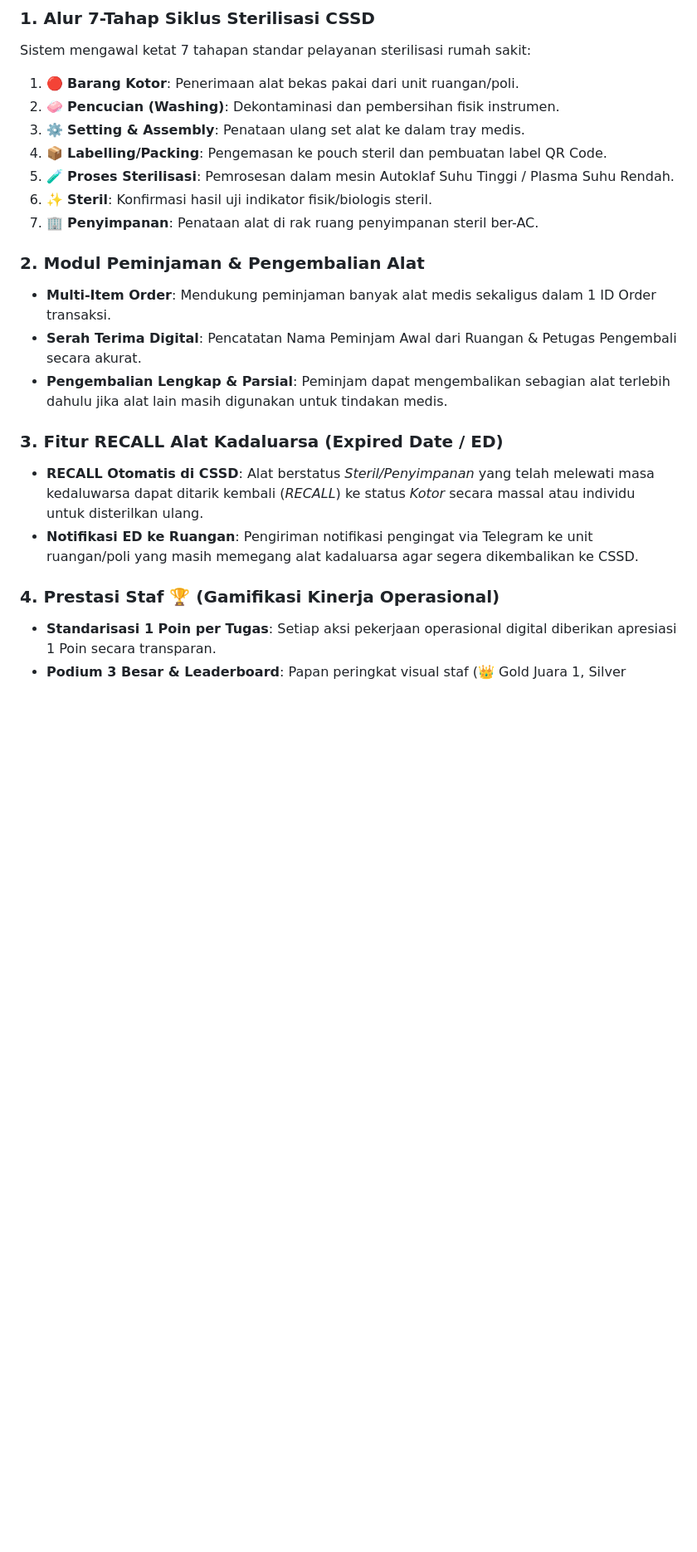
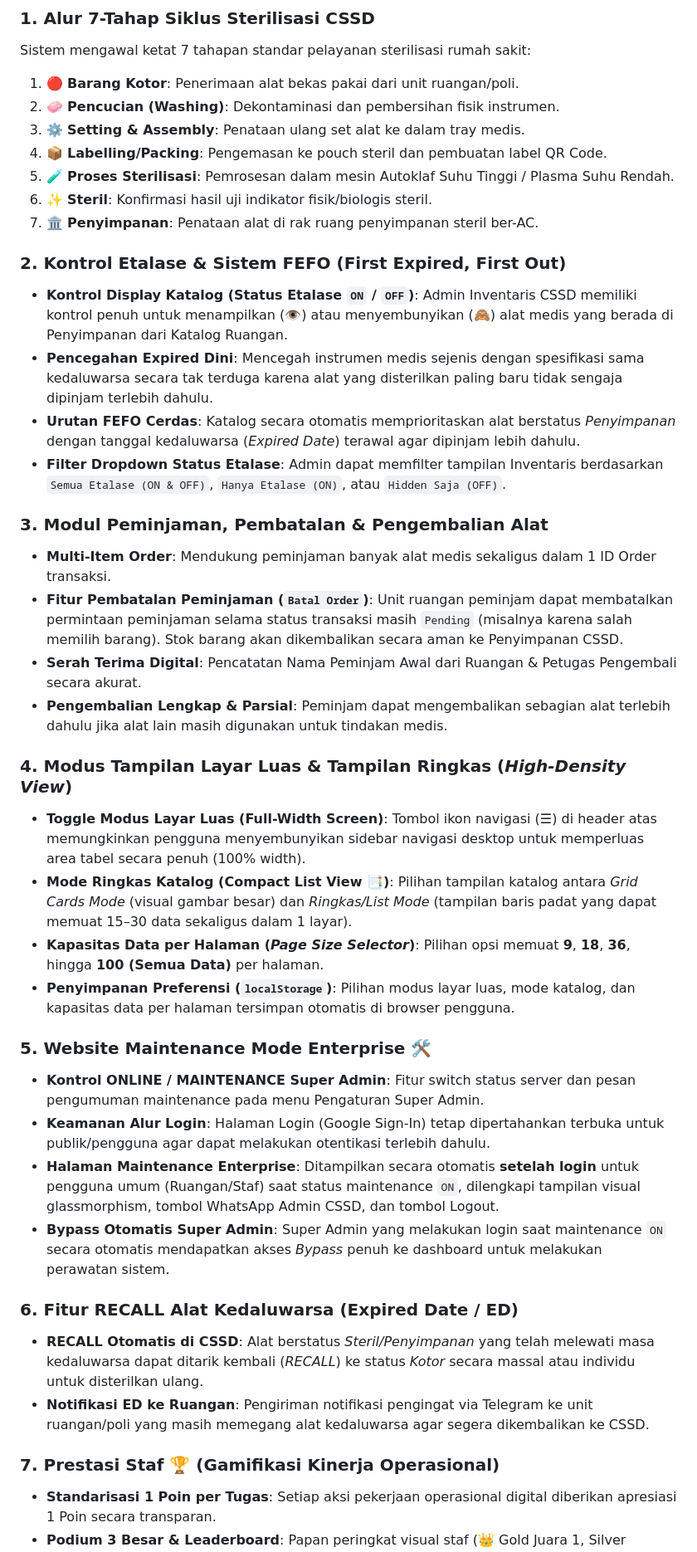
Before and after one commit to koesmacssd/sistacssd, a Markdown page: README.md, the part around one of its changes. Shown at 83% size. Drawn GitHub-style; blank space fills up the shorter version.

Commit message:
Docs: Update README.md lengkap sesuai seluruh fitur dan alur terbaru SISTA-CSSD

```diff
--- a/README.md
+++ b/README.md
@@ -17,18 +17,37 @@ Sistem mengawal ketat 7 tahapan standar pelayanan sterilisasi rumah sakit:
 4. 📦 **Labelling/Packing**: Pengemasan ke pouch steril dan pembuatan label QR Code.
 5. 🧪 **Proses Sterilisasi**: Pemrosesan dalam mesin Autoklaf Suhu Tinggi / Plasma Suhu Rendah.
 6. ✨ **Steril**: Konfirmasi hasil uji indikator fisik/biologis steril.
-7. 🏢 **Penyimpanan**: Penataan alat di rak ruang penyimpanan steril ber-AC.
+7. 🏛️ **Penyimpanan**: Penataan alat di rak ruang penyimpanan steril ber-AC.
 
-### 2. Modul Peminjaman & Pengembalian Alat
+### 2. Kontrol Etalase & Sistem FEFO (First Expired, First Out)
+* **Kontrol Display Katalog (Status Etalase `ON` / `OFF`)**: Admin Inventaris CSSD memiliki kontrol penuh untuk menampilkan (👁️) atau menyembunyikan (🙈) alat medis yang berada di Penyimpanan dari Katalog Ruangan.
+* **Pencegahan Expired Dini**: Mencegah instrumen medis sejenis dengan spesifikasi sama kedaluwarsa secara tak terduga karena alat yang disterilkan paling baru tidak sengaja dipinjam terlebih dahulu.
+* **Urutan FEFO Cerdas**: Katalog secara otomatis memprioritaskan alat berstatus *Penyimpanan* dengan tanggal kedaluwarsa (*Expired Date*) terawal agar dipinjam lebih dahulu.
+* **Filter Dropdown Status Etalase**: Admin dapat memfilter tampilan Inventaris berdasarkan `Semua Etalase (ON & OFF)`, `Hanya Etalase (ON)`, atau `Hidden Saja (OFF)`.
+
+### 3. Modul Peminjaman, Pembatalan & Pengembalian Alat
 * **Multi-Item Order**: Mendukung peminjaman banyak alat medis sekaligus dalam 1 ID Order transaksi.
+* **Fitur Pembatalan Peminjaman (`Batal Order`)**: Unit ruangan peminjam dapat membatalkan permintaan peminjaman selama status transaksi masih `Pending` (misalnya karena salah memilih barang). Stok barang akan dikembalikan secara aman ke Penyimpanan CSSD.
 * **Serah Terima Digital**: Pencatatan Nama Peminjam Awal dari Ruangan & Petugas Pengembali secara akurat.
 * **Pengembalian Lengkap & Parsial**: Peminjam dapat mengembalikan sebagian alat terlebih dahulu jika alat lain masih digunakan untuk tindakan medis.
 
-### 3. Fitur RECALL Alat Kadaluarsa (Expired Date / ED)
+### 4. Modus Tampilan Layar Luas & Tampilan Ringkas (*High-Density View*)
+* **Toggle Modus Layar Luas (Full-Width Screen)**: Tombol ikon navigasi (☰) di header atas memungkinkan pengguna menyembunyikan sidebar navigasi desktop untuk memperluas area tabel secara penuh (100% width).
+* **Mode Ringkas Katalog (Compact List View 📑)**: Pilihan tampilan katalog antara *Grid Cards Mode* (visual gambar besar) dan *Ringkas/List Mode* (tampilan baris padat yang dapat memuat 15–30 data sekaligus dalam 1 layar).
+* **Kapasitas Data per Halaman (*Page Size Selector*)**: Pilihan opsi memuat **9**, **18**, **36**, hingga **100 (Semua Data)** per halaman.
+* **Penyimpanan Preferensi (`localStorage`)**: Pilihan modus layar luas, mode katalog, dan kapasitas data per halaman tersimpan otomatis di browser pengguna.
+
+### 5. Website Maintenance Mode Enterprise 🛠️
+* **Kontrol ONLINE / MAINTENANCE Super Admin**: Fitur switch status server dan pesan pengumuman maintenance pada menu Pengaturan Super Admin.
+* **Keamanan Alur Login**: Halaman Login (Google Sign-In) tetap dipertahankan terbuka untuk publik/pengguna agar dapat melakukan otentikasi terlebih dahulu.
+* **Halaman Maintenance Enterprise**: Ditampilkan secara otomatis **setelah login** untuk pengguna umum (Ruangan/Staf) saat status maintenance `ON`, dilengkapi tampilan visual glassmorphism, tombol WhatsApp Admin CSSD, dan tombol Logout.
+* **Bypass Otomatis Super Admin**: Super Admin yang melakukan login saat maintenance `ON` secara otomatis mendapatkan akses *Bypass* penuh ke dashboard untuk melakukan perawatan sistem.
+
+### 6. Fitur RECALL Alat Kedaluwarsa (Expired Date / ED)
 * **RECALL Otomatis di CSSD**: Alat berstatus *Steril/Penyimpanan* yang telah melewati masa kedaluwarsa dapat ditarik kembali (*RECALL*) ke status *Kotor* secara massal atau individu untuk disterilkan ulang.
-* **Notifikasi ED ke Ruangan**: Pengiriman notifikasi pengingat via Telegram ke unit ruangan/poli yang masih memegang alat kadaluarsa agar segera dikembalikan ke CSSD.
+* **Notifikasi ED ke Ruangan**: Pengiriman notifikasi pengingat via Telegram ke unit ruangan/poli yang masih memegang alat kedaluwarsa agar segera dikembalikan ke CSSD.
 
-### 4. Prestasi Staf 🏆 (Gamifikasi Kinerja Operasional)
+### 7. Prestasi Staf 🏆 (Gamifikasi Kinerja Operasional)
 * **Standarisasi 1 Poin per Tugas**: Setiap aksi pekerjaan operasional digital diberikan apresiasi 1 Poin secara transparan.
 * **Podium 3 Besar & Leaderboard**: Papan peringkat visual staf (👑 Gold Juara 1, Silver Runner Up, Bronze Juara 3). Super Admin dikecualikan dari peringkat agar kompetisi adil bagi petugas operasional.
 * **Archive Peringkat Bulanan**: Dropdown filter riwayat klasemen poin pada bulan-bulan sebelumnya.
```
Also changed, not shown: other parts of README.md (+6 -5 lines).
